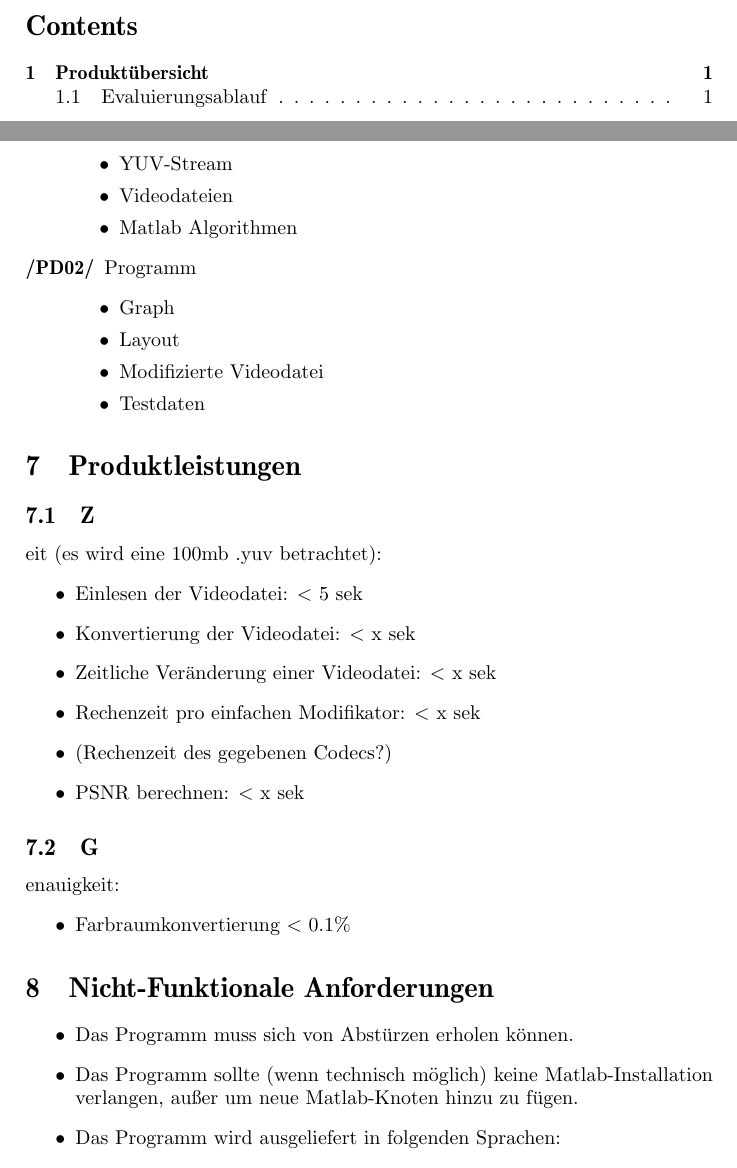
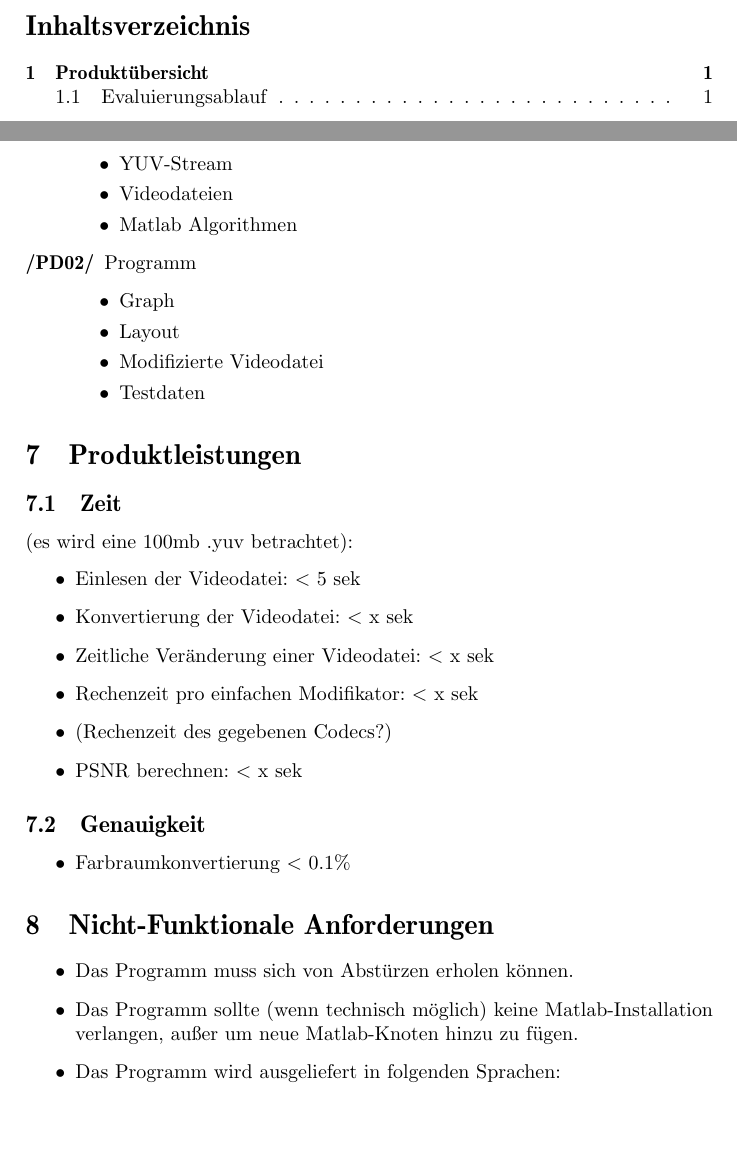
Before and after one commit to felix-schneider/TAETS, a LaTeX document (docs/Pflichtenheft/Pflichtenheft.tex, which reads docs/Pflichtenheft/Produktleistungen.tex): two parts of pages 3 and 11 of 12, joined at a grey line, cut at the place of the change, the shorter picture padded with empty space. Compiled offline with pdfLaTeX.

Commit message:
Fehler im Pflichtenheft behoben

```diff
--- a/docs/Pflichtenheft/Pflichtenheft.tex
+++ b/docs/Pflichtenheft/Pflichtenheft.tex
@@ -1,6 +1,6 @@
 \documentclass[a4paper]{article}
 
-%\usepackage[ngerman]{babel}
+\usepackage[ngerman]{babel}
 \usepackage[utf8]{inputenc}
 \usepackage[T1]{fontenc}
 \usepackage{ae}
--- a/docs/Pflichtenheft/Produktleistungen.tex
+++ b/docs/Pflichtenheft/Produktleistungen.tex
@@ -1,6 +1,6 @@
 \section{Produktleistungen}
 
-\subsection Zeit (es wird eine 100mb .yuv betrachtet):
+\subsection{Zeit} (es wird eine 100mb .yuv betrachtet):
 \begin{itemize}
 	\item Einlesen der Videodatei: < 5 sek
 	\item Konvertierung der Videodatei: < x sek
@@ -10,7 +10,7 @@
 	\item PSNR berechnen: < x sek
 \end{itemize}
 
-\subsection Genauigkeit:
+\subsection{Genauigkeit}
 \begin{itemize}
 	\item Farbraumkonvertierung < 0.1\%
 \end{itemize}
```
Also changed, not shown: docs/Pflichtenheft/Produkteinsatz.tex (+1 -1 lines).
